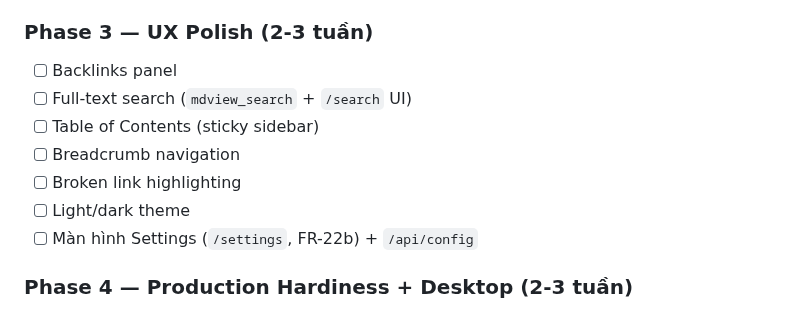
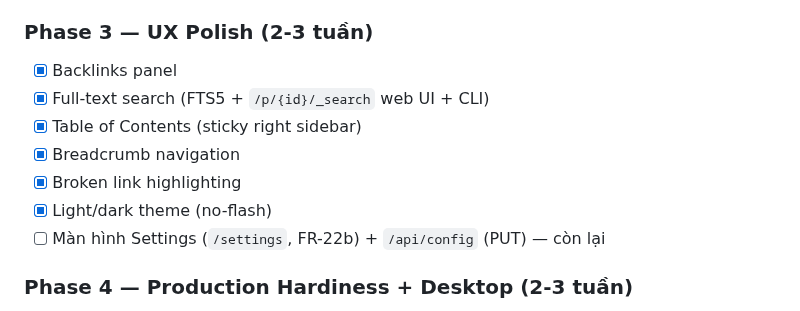
Before and after one commit to vantt/mdview, a Markdown page: PRD.md, the part around the change. GitHub-like rendering.

Commit message:
docs: mark Phase 3 UX items complete in PRD
Claude-Session: https://claude.ai/code/session_019HpLHAjS4if8eHji6CHezG

```diff
--- a/PRD.md
+++ b/PRD.md
@@ -530,13 +530,13 @@ Desktop = binary `mdview-desktop` (Tauri v2), mỏng, tái dùng pattern từ ma
 - [ ] CLI hoàn chỉnh (tất cả commands FR-29) — status/list/search sống ở CLI, không ở MCP
 
 ### Phase 3 — UX Polish (2-3 tuần)
-- [ ] Backlinks panel
-- [ ] Full-text search (`mdview_search` + `/search` UI)
-- [ ] Table of Contents (sticky sidebar)
-- [ ] Breadcrumb navigation
-- [ ] Broken link highlighting
-- [ ] Light/dark theme
-- [ ] Màn hình Settings (`/settings`, FR-22b) + `/api/config`
+- [x] Backlinks panel
+- [x] Full-text search (FTS5 + `/p/{id}/_search` web UI + CLI)
+- [x] Table of Contents (sticky right sidebar)
+- [x] Breadcrumb navigation
+- [x] Broken link highlighting
+- [x] Light/dark theme (no-flash)
+- [ ] Màn hình Settings (`/settings`, FR-22b) + `/api/config` (PUT) — còn lại
 
 ### Phase 4 — Production Hardiness + Desktop (2-3 tuần)
 - [ ] **Desktop shell `mdview-desktop` (Tauri)**: attach/spawn daemon, tray, single-instance (§7.5)
```
